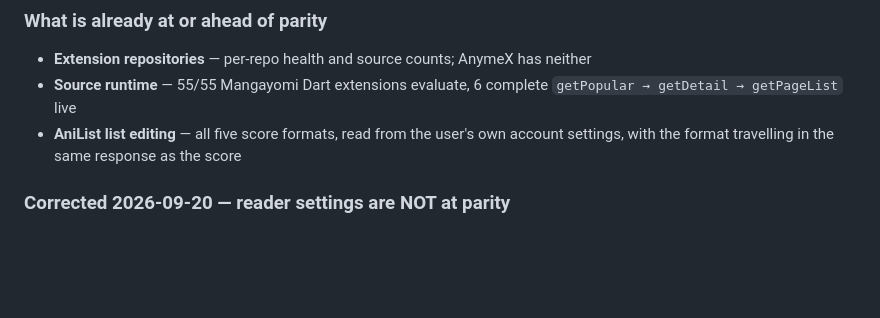
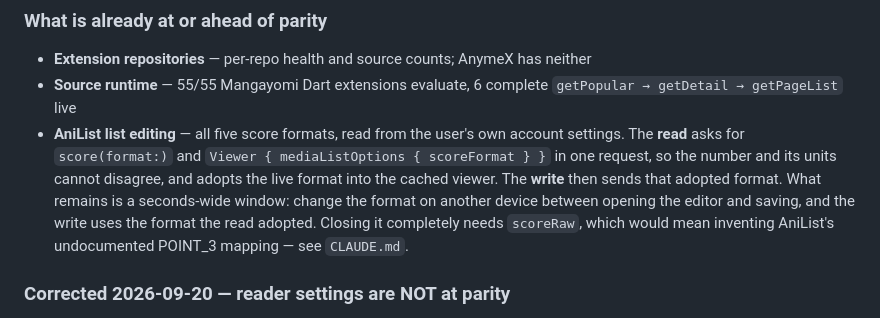
Before and after one commit to HeartlessVeteran2/Otaku-Reader-Flutter-, a Markdown page: ROADMAP.md, the part around the change. Rendered like a GitHub page; blank space fills up the shorter version.

Commit message:
Say precisely what the score format does at save time
CodeAnt on #49, against a line this PR itself added. Right about the
mechanism, wrong about the consequence -- and my wording was loose enough to
invite the reading, which is pointed in a PR about overstated claims.

The claim was "the format travelling in the same response as the score". True
of the READ. The WRITE sends `viewer.scoreFormat` from the cached viewer,
which the line did not say.

Traced before answering:

  read   anilist_list_service.dart:103  score(format: viewer.scoreFormat)
         :197  Viewer { mediaListOptions { scoreFormat } } in the SAME query
         :116  parse the live format out of that response
         :124  _auth.adoptScoreFormat(live)  -- refreshes the cache
  write  :180  'format': viewer.scoreFormat.wire  -- the just-adopted one

So it is not the "written once at sign-in" bug, which is already fixed and has
its own row in CLAUDE.md's mistakes table. Every edit is preceded by a read
that refreshes the format.

What genuinely remains is the seconds-wide window CLAUDE.md already documents:
change the format on another device between opening the editor and saving.
Closing it completely needs scoreRaw, which would mean inventing AniList's
undocumented POINT_3 mapping -- the one format where a wrong guess is most
visible.

The line now describes the read path, the write path and the residual
separately, rather than implying one sentence covers all three.

Docs only. analyze clean.

Co-Authored-By: Claude Opus 5 <noreply@anthropic.com>
Claude-Session: https://claude.ai/code/session_015h1WBgY8GCYy7pi8L4n65t

```diff
--- a/ROADMAP.md
+++ b/ROADMAP.md
@@ -49,8 +49,14 @@ The work is depth, not breadth.
 - **Source runtime** — 55/55 Mangayomi Dart extensions evaluate, 6 complete
   `getPopular → getDetail → getPageList` live
 - **AniList list editing** — all five score formats, read from the user's own
-  account settings, with the format travelling in the same response as the
-  score
+  account settings. The **read** asks for `score(format:)` and
+  `Viewer { mediaListOptions { scoreFormat } }` in one request, so the number
+  and its units cannot disagree, and adopts the live format into the cached
+  viewer. The **write** then sends that adopted format. What remains is a
+  seconds-wide window: change the format on another device between opening the
+  editor and saving, and the write uses the format the read adopted. Closing
+  it completely needs `scoreRaw`, which would mean inventing AniList's
+  undocumented POINT_3 mapping — see `CLAUDE.md`.
 
 ### Corrected 2026-09-20 — reader settings are NOT at parity
 
```
